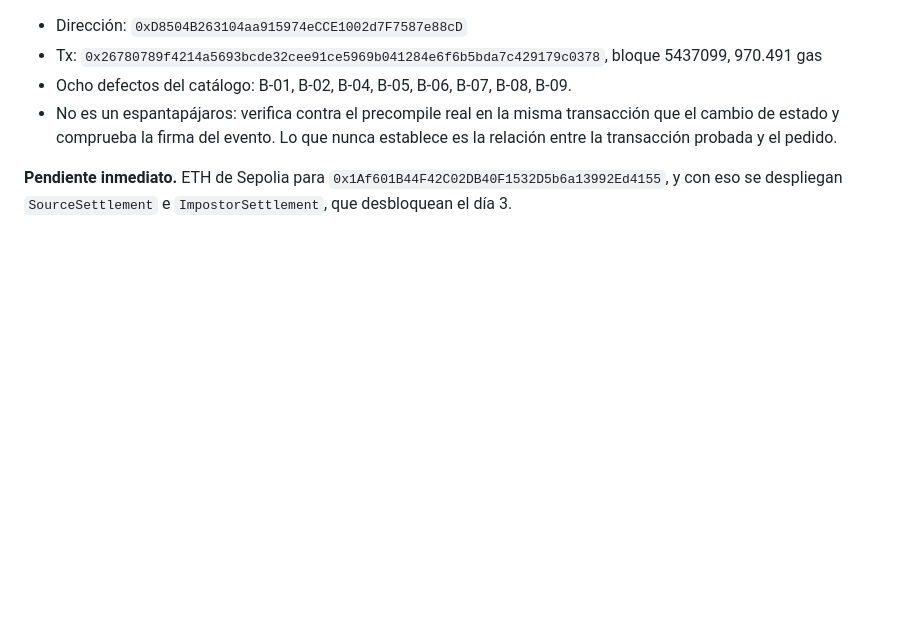
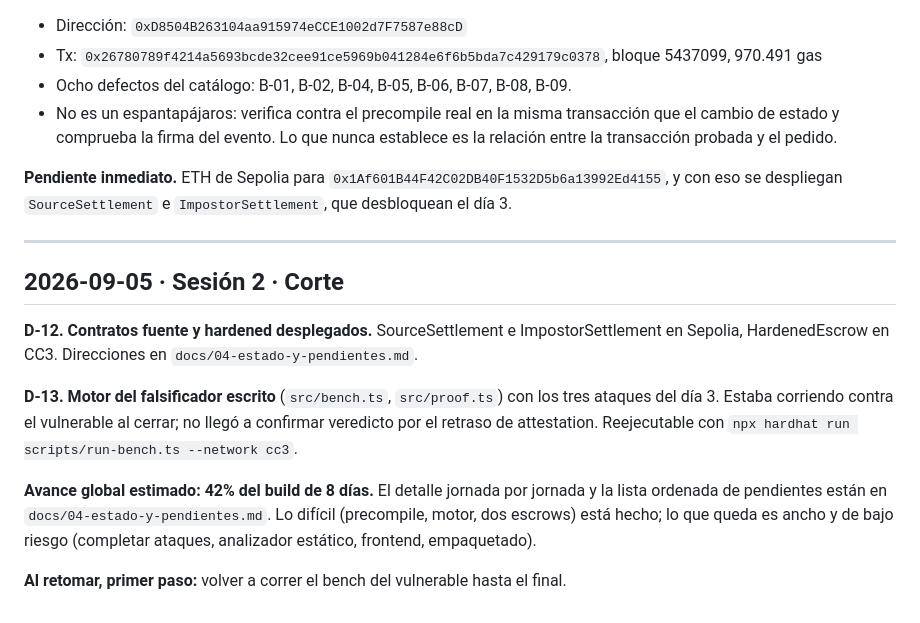
Before and after one commit to kasbsquall/thirdcheck, a Markdown page: docs/00-bitacora.md, the part around the change. Rendered like a GitHub page; blank space fills up the shorter version.

```diff
--- a/docs/00-bitacora.md
+++ b/docs/00-bitacora.md
@@ -111,3 +111,21 @@ sería el mismo tipo de afirmación sin respaldo que el proyecto existe para det
 
 **Pendiente inmediato.** ETH de Sepolia para `0x1Af601B44F42C02DB40F1532D5b6a13992Ed4155`, y con
 eso se despliegan `SourceSettlement` e `ImpostorSettlement`, que desbloquean el día 3.
+
+---
+
+## 2026-09-05 · Sesión 2 · Corte
+
+**D-12. Contratos fuente y hardened desplegados.** SourceSettlement e ImpostorSettlement en
+Sepolia, HardenedEscrow en CC3. Direcciones en `docs/04-estado-y-pendientes.md`.
+
+**D-13. Motor del falsificador escrito** (`src/bench.ts`, `src/proof.ts`) con los tres ataques
+del día 3. Estaba corriendo contra el vulnerable al cerrar; no llegó a confirmar veredicto por el
+retraso de attestation. Reejecutable con `npx hardhat run scripts/run-bench.ts --network cc3`.
+
+**Avance global estimado: 42% del build de 8 días.** El detalle jornada por jornada y la lista
+ordenada de pendientes están en `docs/04-estado-y-pendientes.md`. Lo difícil (precompile, motor,
+dos escrows) está hecho; lo que queda es ancho y de bajo riesgo (completar ataques, analizador
+estático, frontend, empaquetado).
+
+**Al retomar, primer paso:** volver a correr el bench del vulnerable hasta el final.
```
Also changed, not shown: docs/04-estado-y-pendientes.md (added, +121 -0 lines).
